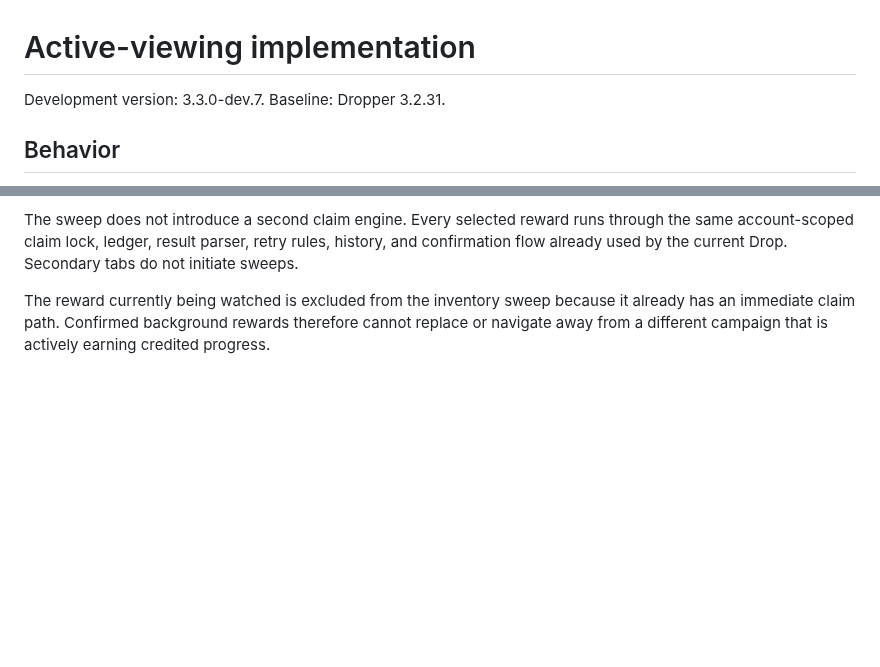
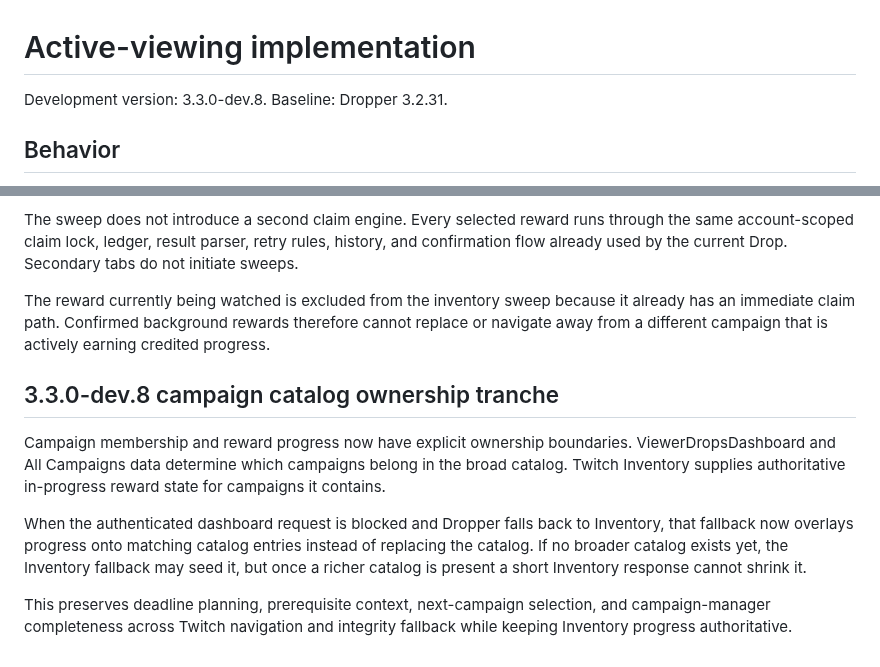
Before and after one commit to ExtraPotions/Dropper, a Markdown page: docs/ACTIVE-VIEWING.md, 2 parts joined by grey strips. Rendered like a GitHub page; blank space fills up the shorter version.

Commit message:
docs: record campaign catalog ownership tranche

```diff
--- a/docs/ACTIVE-VIEWING.md
+++ b/docs/ACTIVE-VIEWING.md
@@ -1,6 +1,6 @@
 # Active-viewing implementation
 
-Development version: 3.3.0-dev.7. Baseline: Dropper 3.2.31.
+Development version: 3.3.0-dev.8. Baseline: Dropper 3.2.31.
 
 ## Behavior
 
@@ -129,3 +129,12 @@ Dropper now checks authoritative Twitch Inventory snapshots for completed, uncla
 The sweep does not introduce a second claim engine. Every selected reward runs through the same account-scoped claim lock, ledger, result parser, retry rules, history, and confirmation flow already used by the current Drop. Secondary tabs do not initiate sweeps.
 
 The reward currently being watched is excluded from the inventory sweep because it already has an immediate claim path. Confirmed background rewards therefore cannot replace or navigate away from a different campaign that is actively earning credited progress.
+
+
+## 3.3.0-dev.8 campaign catalog ownership tranche
+
+Campaign membership and reward progress now have explicit ownership boundaries. ViewerDropsDashboard and All Campaigns data determine which campaigns belong in the broad catalog. Twitch Inventory supplies authoritative in-progress reward state for campaigns it contains.
+
+When the authenticated dashboard request is blocked and Dropper falls back to Inventory, that fallback now overlays progress onto matching catalog entries instead of replacing the catalog. If no broader catalog exists yet, the Inventory fallback may seed it, but once a richer catalog is present a short Inventory response cannot shrink it.
+
+This preserves deadline planning, prerequisite context, next-campaign selection, and campaign-manager completeness across Twitch navigation and integrity fallback while keeping Inventory progress authoritative.
```
